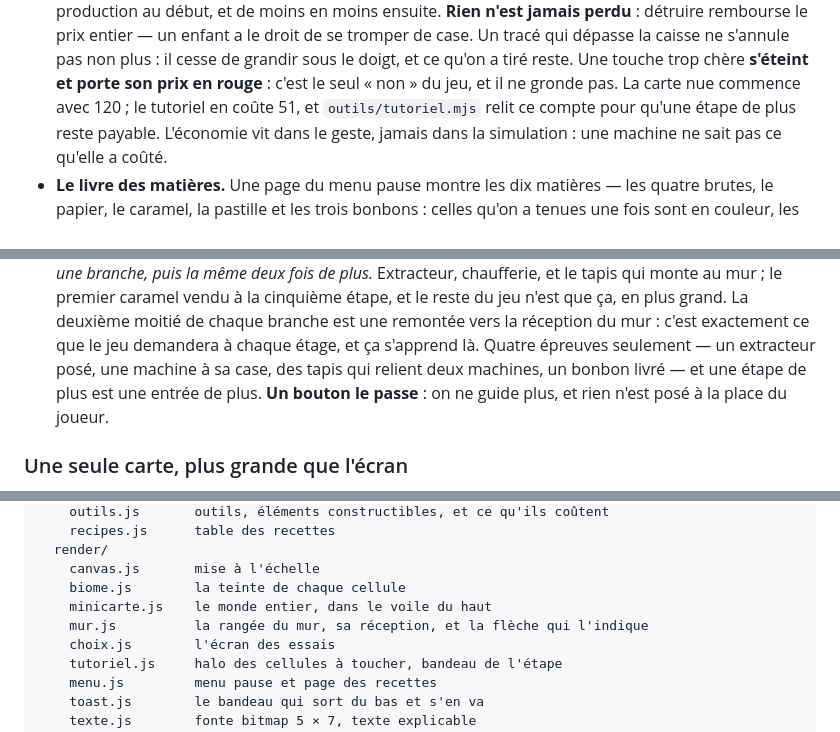
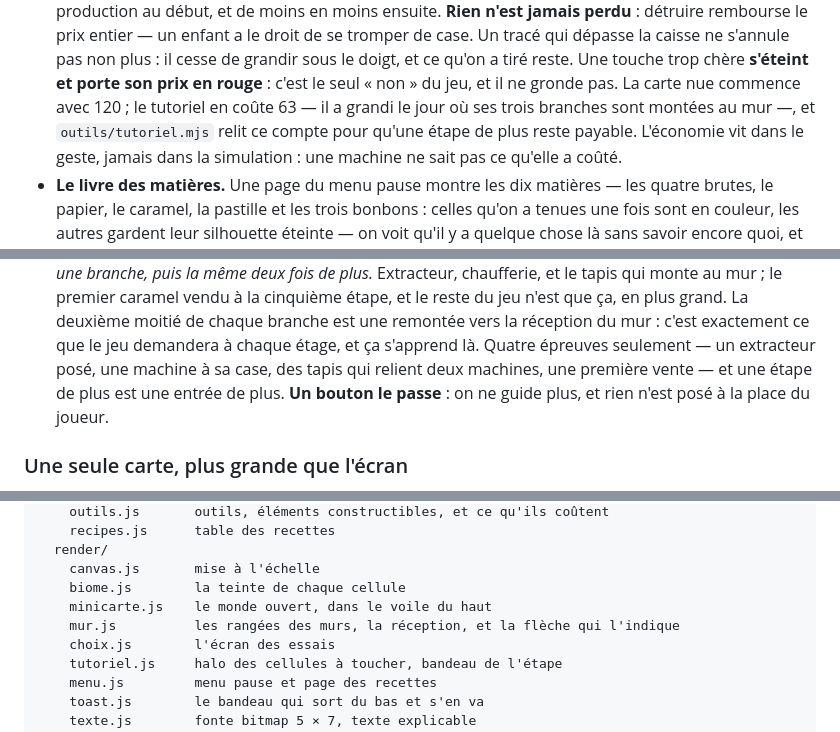
Before and after one commit to supershivas/factokid, a Markdown page: CLAUDE.md, 3 parts joined by grey strips. Rendered like a GitHub page.

```diff
--- a/CLAUDE.md
+++ b/CLAUDE.md
@@ -155,7 +157,8 @@ Ne pas rediscuter ces points sans me le demander explicitement.
   pas non plus : il cesse de grandir sous le doigt, et ce qu'on a tiré reste.
   Une touche trop chère **s'éteint et porte son prix en rouge** : c'est le seul
   « non » du jeu, et il ne gronde pas. La carte nue commence avec 120 ; le
-  tutoriel en coûte 51, et `outils/tutoriel.mjs` relit ce compte pour qu'une
+  tutoriel en coûte 63 — il a grandi le jour où ses trois branches sont montées
+  au mur —, et `outils/tutoriel.mjs` relit ce compte pour qu'une
   étape de plus reste payable. L'économie vit dans le geste, jamais dans la
   simulation : une machine ne sait pas ce qu'elle a coûté.
 - **Le livre des matières.** Une page du menu pause montre les dix matières —
@@ -257,8 +260,8 @@ Ne pas rediscuter ces points sans me le demander explicitement.
   remontée vers la réception du mur : c'est exactement ce que le jeu demandera
   à chaque étage, et ça s'apprend là.
   Quatre épreuves seulement — un extracteur posé, une machine à sa case, des
-  tapis qui relient deux machines, un bonbon livré — et une étape de plus est
-  une entrée de plus. **Un bouton le passe** : on ne guide plus, et rien n'est
+  tapis qui relient deux machines, une première vente — et une étape de plus
+  est une entrée de plus. **Un bouton le passe** : on ne guide plus, et rien n'est
   posé à la place du joueur.
 
 ### Une seule carte, plus grande que l'écran
@@ -938,8 +943,8 @@ src/
   render/
     canvas.js       mise à l'échelle
     biome.js        la teinte de chaque cellule
-    minicarte.js    le monde entier, dans le voile du haut
-    mur.js          la rangée du mur, sa réception, et la flèche qui l'indique
+    minicarte.js    le monde ouvert, dans le voile du haut
+    mur.js          les rangées des murs, la réception, et la flèche qui l'indique
     choix.js        l'écran des essais
     tutoriel.js     halo des cellules à toucher, bandeau de l'étape
     menu.js         menu pause et page des recettes
```
Also changed, not shown: other parts of CLAUDE.md (+18 -14 lines).
